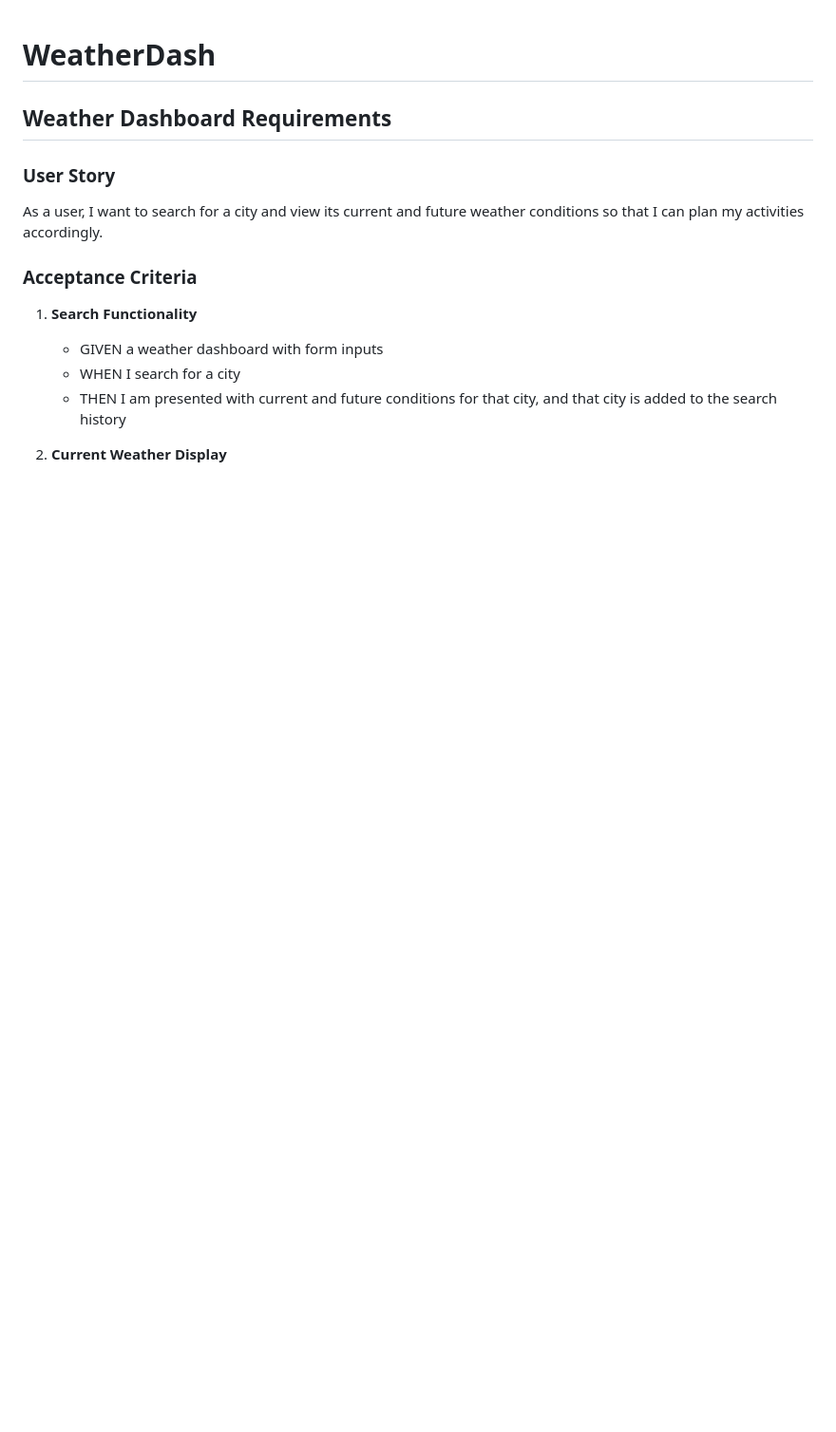
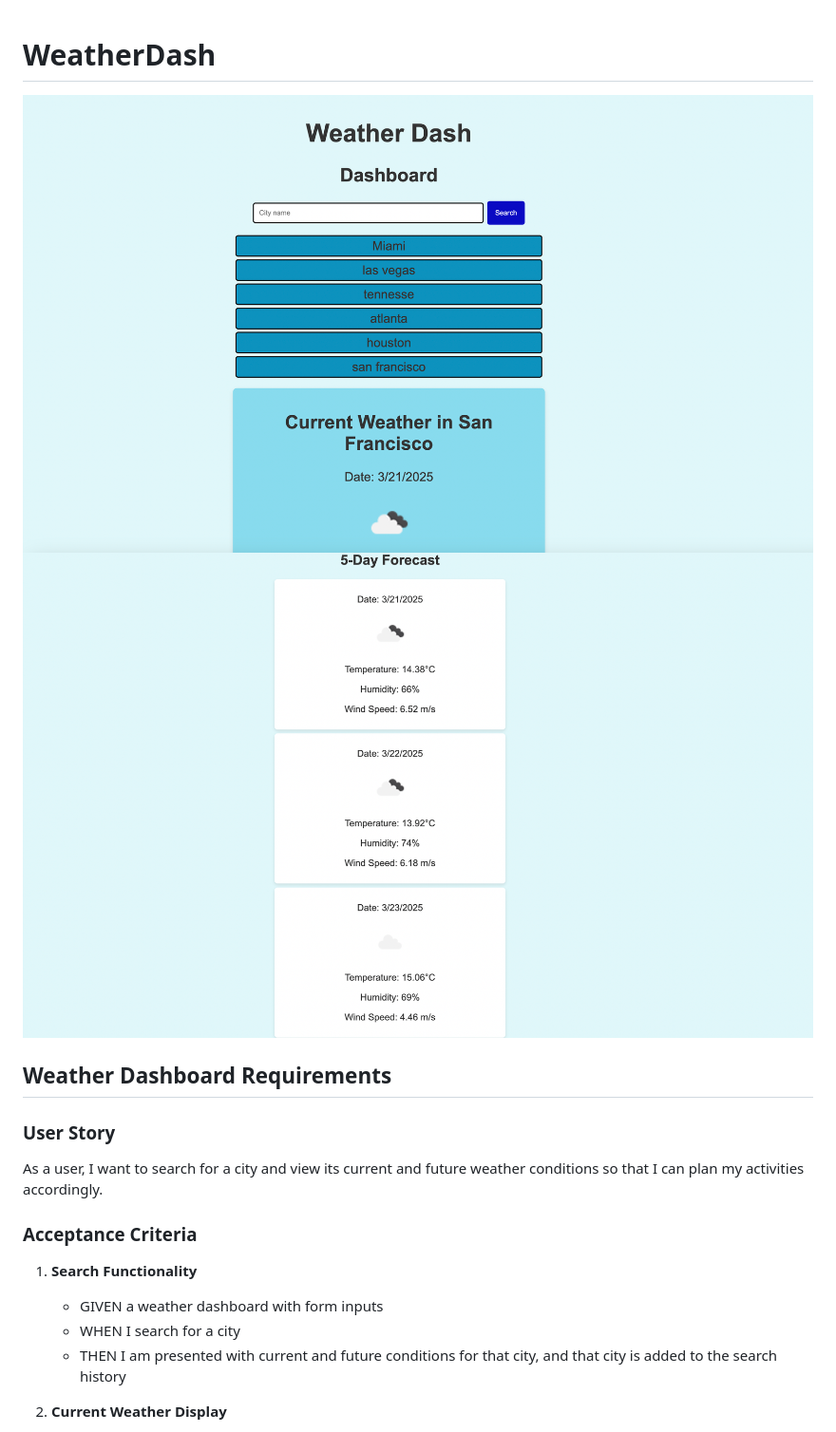
Before and after one commit to llilianmena/WeatherDash, a Markdown page: README.md, the part around the change. Shown: that part at 95% size. Drawn GitHub-style; pictures changed too: assets/images/WD-1.png (added), assets/images/WD-2.png (added); blank space fills up the shorter version.

Commit message:
added images

```diff
--- a/README.md
+++ b/README.md
@@ -1,4 +1,6 @@
 # WeatherDash
+![WD-1](./assets/images/WD-1.png)
+![WD-2](./assets/images/WD-2.png)
 
 ## Weather Dashboard Requirements
 
```
Also changed, not shown: 3 other files.
